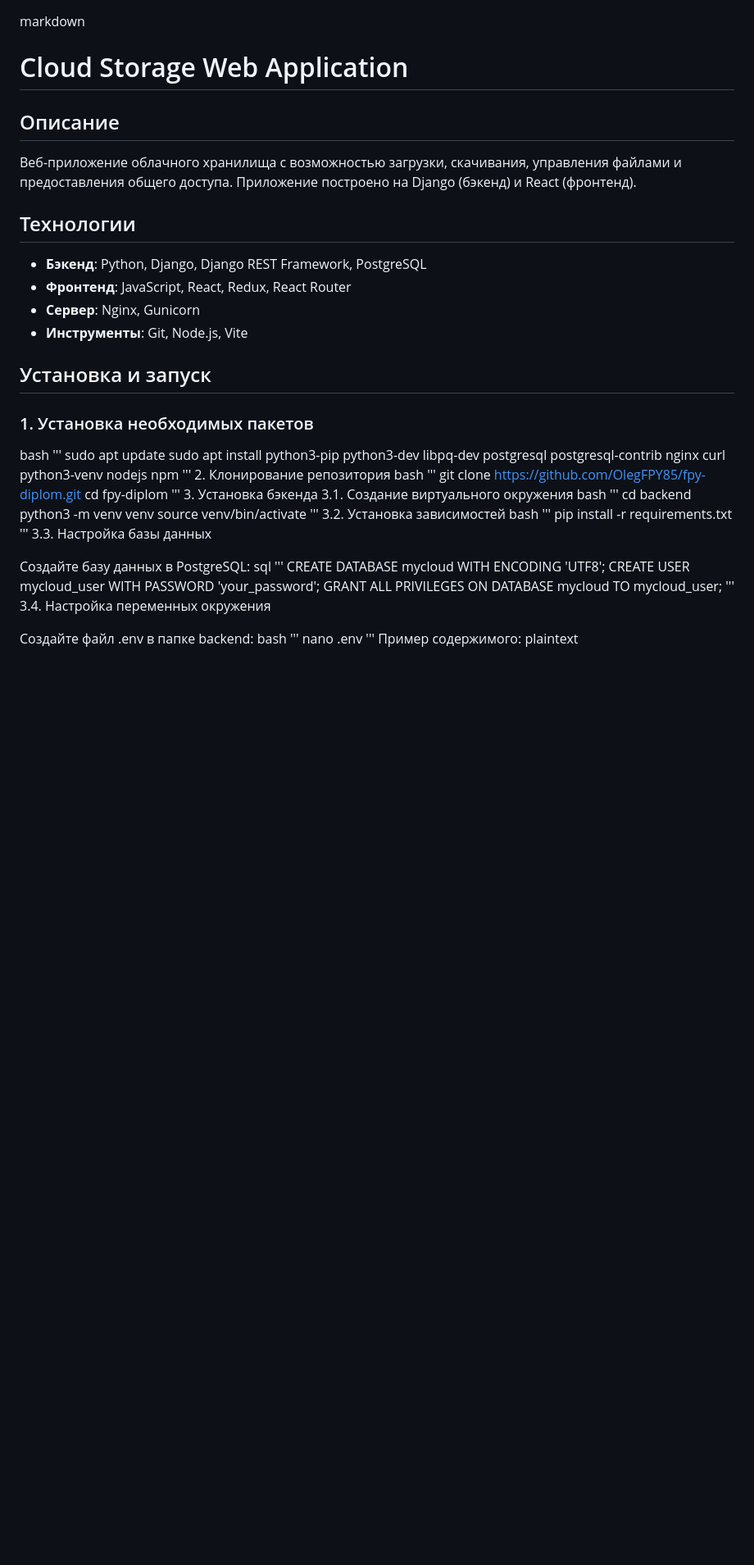
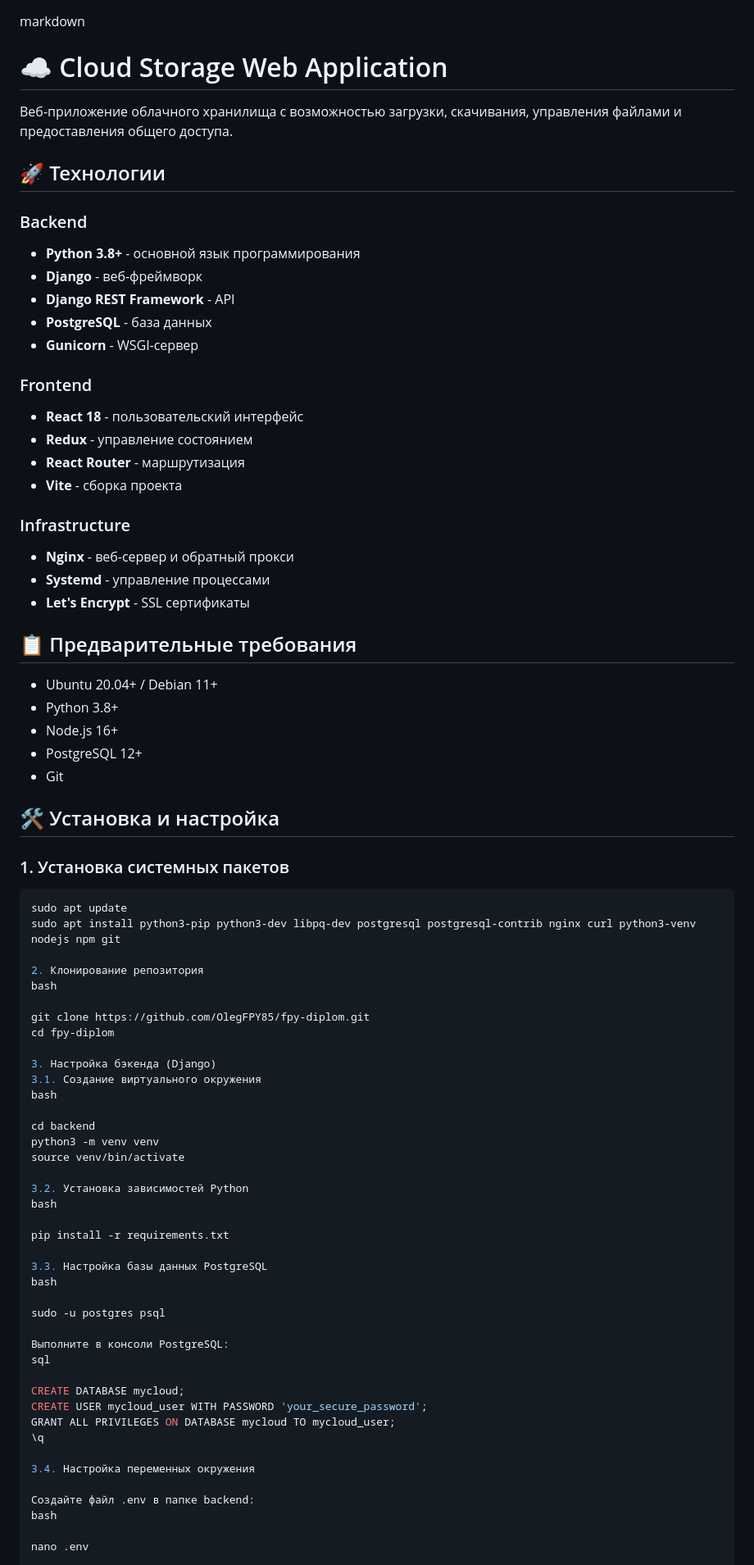
Before and after one commit to OlegFPY85/fpy-diplom, a Markdown page: README.md, the part around the change printed below. Shown: that part at 82% size. Drawn GitHub-style; blank space fills up the shorter version.

````diff
--- a/README.md
+++ b/README.md
@@ -1,61 +1,81 @@
 markdown
 
-# Cloud Storage Web Application
+# ☁️ Cloud Storage Web Application
 
-## Описание
+Веб-приложение облачного хранилища с возможностью загрузки, скачивания, управления файлами и предоставления общего доступа.
 
-Веб-приложение облачного хранилища с возможностью загрузки, скачивания, управления файлами и предоставления общего доступа. Приложение построено на Django (бэкенд) и React (фронтенд).
+## 🚀 Технологии
 
-## Технологии
+### Backend
+- **Python 3.8+** - основной язык программирования
+- **Django** - веб-фреймворк
+- **Django REST Framework** - API
+- **PostgreSQL** - база данных
+- **Gunicorn** - WSGI-сервер
 
-- **Бэкенд**: Python, Django, Django REST Framework, PostgreSQL
-- **Фронтенд**: JavaScript, React, Redux, React Router
-- **Сервер**: Nginx, Gunicorn
-- **Инструменты**: Git, Node.js, Vite
+### Frontend
+- **React 18** - пользовательский интерфейс
+- **Redux** - управление состоянием
+- **React Router** - маршрутизация
+- **Vite** - сборка проекта
 
-## Установка и запуск
+### Infrastructure
+- **Nginx** - веб-сервер и обратный прокси
+- **Systemd** - управление процессами
+- **Let's Encrypt** - SSL сертификаты
 
-### 1. Установка необходимых пакетов
-bash
-'''
+## 📋 Предварительные требования
+
+- Ubuntu 20.04+ / Debian 11+
+- Python 3.8+
+- Node.js 16+
+- PostgreSQL 12+
+- Git
+
+## 🛠️ Установка и настройка
+
+### 1. Установка системных пакетов
+
+```bash
 sudo apt update
-sudo apt install python3-pip python3-dev libpq-dev postgresql postgresql-contrib nginx curl python3-venv nodejs npm
-'''
+sudo apt install python3-pip python3-dev libpq-dev postgresql postgresql-contrib nginx curl python3-venv nodejs npm git
+
 2. Клонирование репозитория
 bash
-'''
+
 git clone https://github.com/OlegFPY85/fpy-diplom.git
 cd fpy-diplom
-'''
-3. Установка бэкенда
+
+3. Настройка бэкенда (Django)
 3.1. Создание виртуального окружения
 bash
-'''
+
 cd backend
 python3 -m venv venv
 source venv/bin/activate
-'''
-3.2. Установка зависимостей
+
+3.2. Установка зависимостей Python
 bash
-'''
+
 pip install -r requirements.txt
-'''
-3.3. Настройка базы данных
 
-Создайте базу данных в PostgreSQL:
+3.3. Настройка базы данных PostgreSQL
+bash
+
+sudo -u postgres psql
+
+Выполните в консоли PostgreSQL:
 sql
-'''
-CREATE DATABASE mycloud WITH ENCODING 'UTF8';
-CREATE USER mycloud_user WITH PASSWORD 'your_password';
+
+CREATE DATABASE mycloud;
+CREATE USER mycloud_user WITH PASSWORD 'your_secure_password';
 GRANT ALL PRIVILEGES ON DATABASE mycloud TO mycloud_user;
-'''
+\q
+
 3.4. Настройка переменных окружения
 
 Создайте файл .env в папке backend:
 bash
-'''
+
 nano .env
-'''
-Пример содержимого:
-plaintext
 
````
Also changed, not shown: other parts of README.md (+138 -97 lines).
